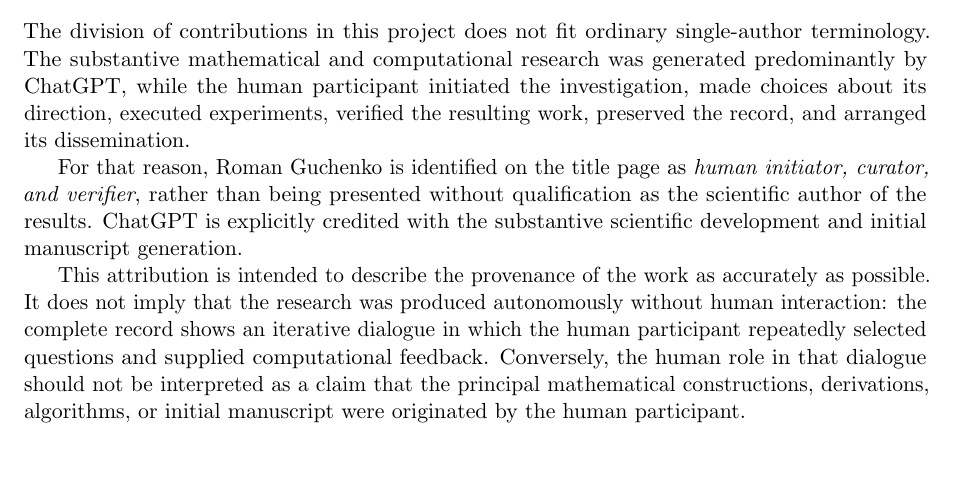
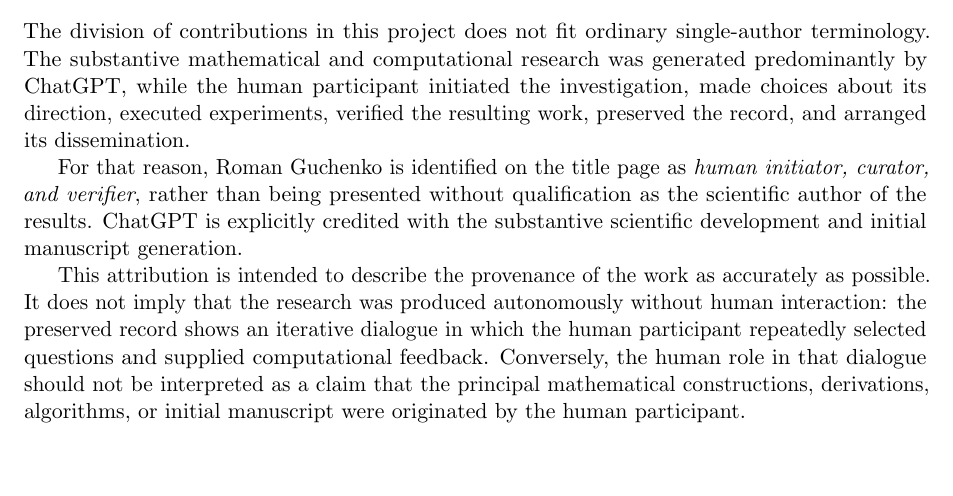
Before and after one commit to RomanGuchenko/cdf-band-location-scale-regions, a LaTeX paper (ls_note2_revised.tex): part of page 3 of 21, cut so that both start at the same text. Compiled offline with pdfLaTeX.

Commit message:
Add files via upload

```diff
--- a/ls_note2_revised.tex
+++ b/ls_note2_revised.tex
@@ -289,7 +289,7 @@
 
 This attribution is intended to describe the provenance of the work as
 accurately as possible.  It does not imply that the research was
-produced autonomously without human interaction: the complete record
+produced autonomously without human interaction: the preserved record
 shows an iterative dialogue in which the human participant repeatedly
 selected questions and supplied computational feedback.  Conversely,
 the human role in that dialogue should not be interpreted as a claim
```
Also changed, not shown: ls_note2_revised.pdf.
